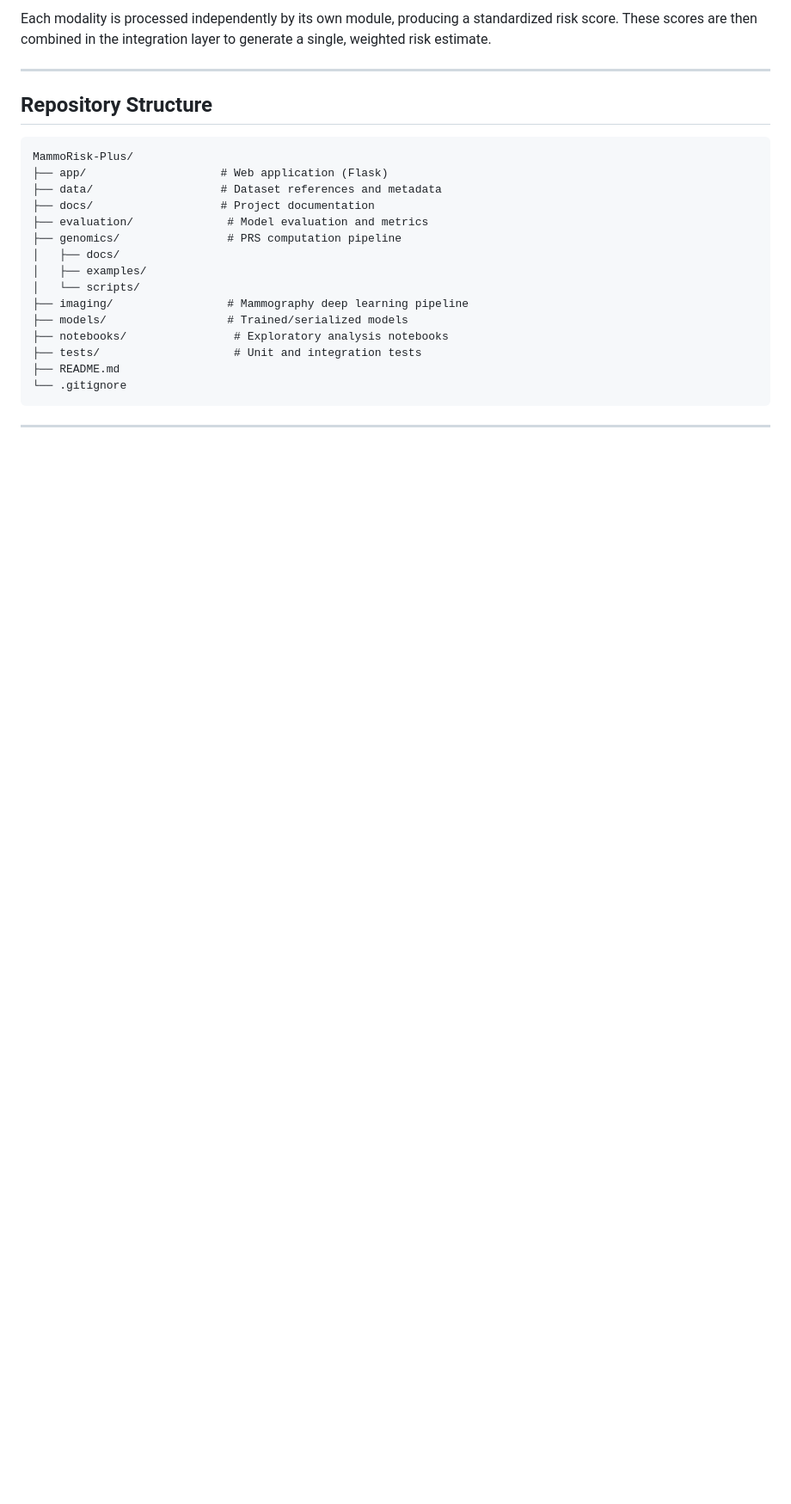
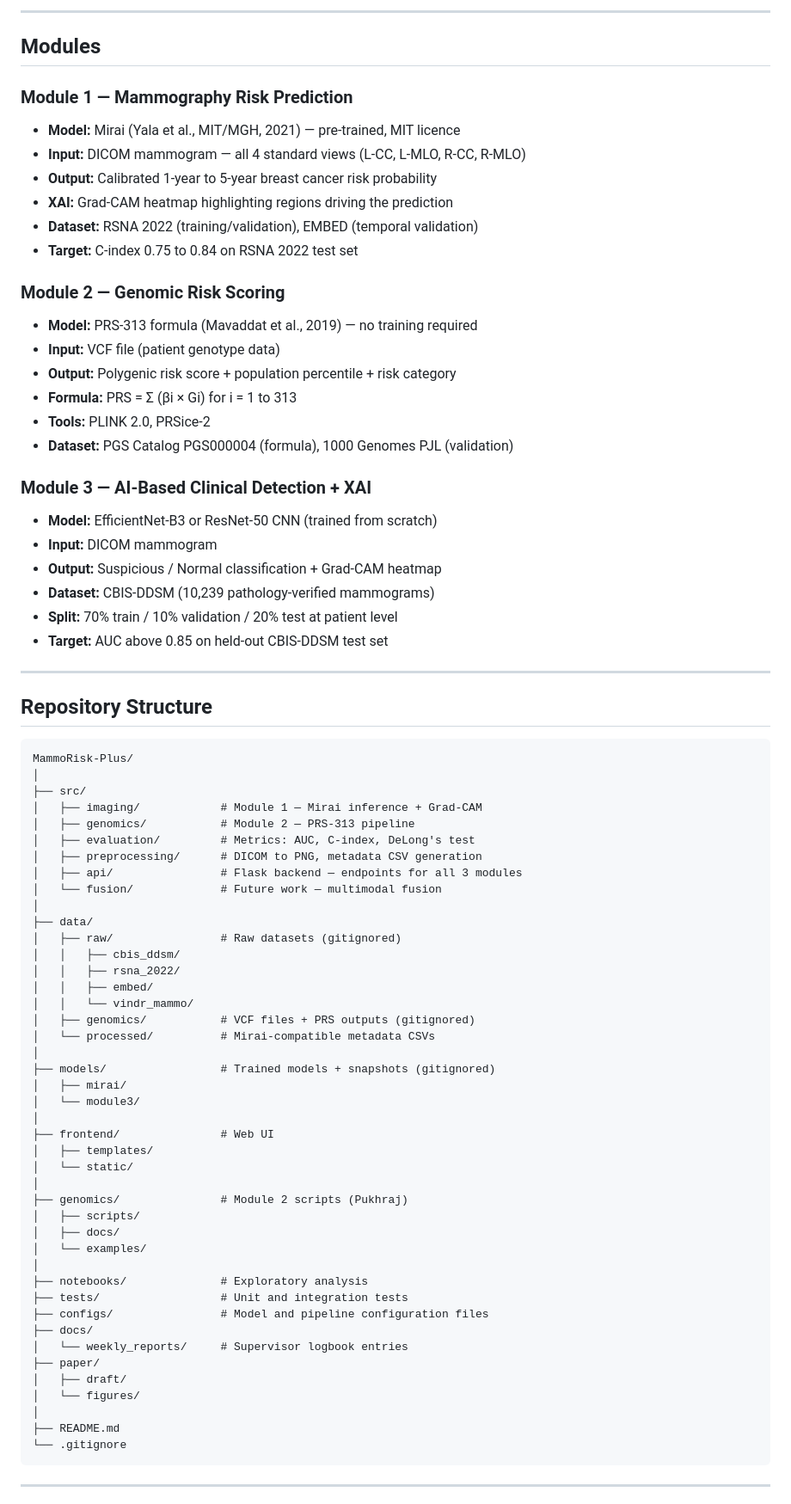
Before and after one commit to FaiqaZarar/MammoRisk-Plus, a Markdown page: README.md, the part around one of its changes. Shown at 86% size. GitHub-like rendering; blank space fills up the shorter version.

````diff
--- a/README.md
+++ b/README.md
@@ -76,6 +69,35 @@ Rather than relying on any single modality, MammoRisk-Plus fuses all three to pr
 ```
 
-Each modality is processed independently by its own module, producing a standardized risk score. These scores are then combined in the integration layer to generate a single, weighted risk estimate.
+---
+
+## Modules
+
+### Module 1 — Mammography Risk Prediction
+
+- **Model:** Mirai (Yala et al., MIT/MGH, 2021) — pre-trained, MIT licence
+- **Input:** DICOM mammogram — all 4 standard views (L-CC, L-MLO, R-CC, R-MLO)
+- **Output:** Calibrated 1-year to 5-year breast cancer risk probability
+- **XAI:** Grad-CAM heatmap highlighting regions driving the prediction
+- **Dataset:** RSNA 2022 (training/validation), EMBED (temporal validation)
+- **Target:** C-index 0.75 to 0.84 on RSNA 2022 test set
+
+### Module 2 — Genomic Risk Scoring
+
+- **Model:** PRS-313 formula (Mavaddat et al., 2019) — no training required
+- **Input:** VCF file (patient genotype data)
+- **Output:** Polygenic risk score + population percentile + risk category
+- **Formula:** PRS = Σ (βi × Gi) for i = 1 to 313
+- **Tools:** PLINK 2.0, PRSice-2
+- **Dataset:** PGS Catalog PGS000004 (formula), 1000 Genomes PJL (validation)
+
+### Module 3 — AI-Based Clinical Detection + XAI
+
+- **Model:** EfficientNet-B3 or ResNet-50 CNN (trained from scratch)
+- **Input:** DICOM mammogram
+- **Output:** Suspicious / Normal classification + Grad-CAM heatmap
+- **Dataset:** CBIS-DDSM (10,239 pathology-verified mammograms)
+- **Split:** 70% train / 10% validation / 20% test at patient level
+- **Target:** AUC above 0.85 on held-out CBIS-DDSM test set
 
 ---
 
@@ -83,18 +105,46 @@ Each modality is processed independently by its own module, producing a standard
 
 ```
 MammoRisk-Plus/
-├── app/                    # Web application (Flask)
-├── data/                   # Dataset references and metadata
-├── docs/                   # Project documentation
-├── evaluation/              # Model evaluation and metrics
-├── genomics/                # PRS computation pipeline
+│
+├── src/
+│   ├── imaging/            # Module 1 — Mirai inference + Grad-CAM
+│   ├── genomics/           # Module 2 — PRS-313 pipeline
+│   ├── evaluation/         # Metrics: AUC, C-index, DeLong's test
+│   ├── preprocessing/      # DICOM to PNG, metadata CSV generation
+│   ├── api/                # Flask backend — endpoints for all 3 modules
+│   └── fusion/             # Future work — multimodal fusion
+│
+├── data/
+│   ├── raw/                # Raw datasets (gitignored)
+│   │   ├── cbis_ddsm/
+│   │   ├── rsna_2022/
+│   │   ├── embed/
+│   │   └── vindr_mammo/
+│   ├── genomics/           # VCF files + PRS outputs (gitignored)
+│   └── processed/          # Mirai-compatible metadata CSVs
+│
+├── models/                 # Trained models + snapshots (gitignored)
+│   ├── mirai/
+│   └── module3/
+│
+├── frontend/               # Web UI
+│   ├── templates/
+│   └── static/
+│
+├── genomics/               # Module 2 scripts (Pukhraj)
+│   ├── scripts/
 │   ├── docs/
-│   ├── examples/
-│   └── scripts/
-├── imaging/                 # Mammography deep learning pipeline
-├── models/                  # Trained/serialized models
-├── notebooks/                # Exploratory analysis notebooks
-├── tests/                    # Unit and integration tests
+│   └── examples/
+│
+├── notebooks/              # Exploratory analysis
+├── tests/                  # Unit and integration tests
+├── configs/                # Model and pipeline configuration files
+├── docs/
+│   └── weekly_reports/     # Supervisor logbook entries
+├── paper/
+│   ├── draft/
+│   └── figures/
+│
 ├── README.md
 └── .gitignore
 ```
````
Also changed, not shown: other parts of README.md (+165 -114 lines).
